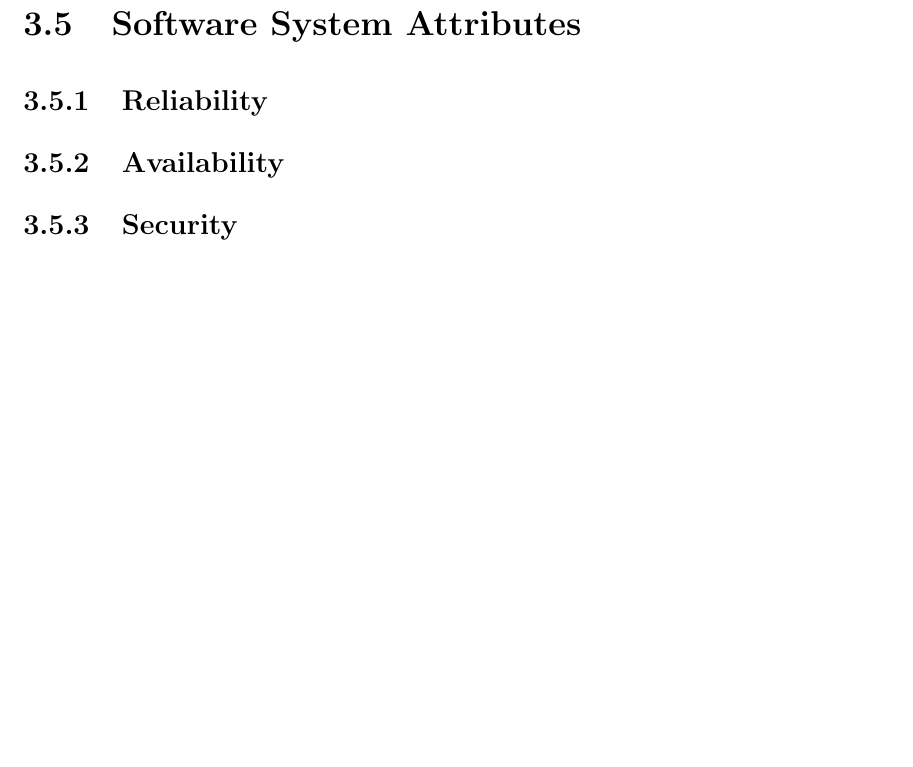
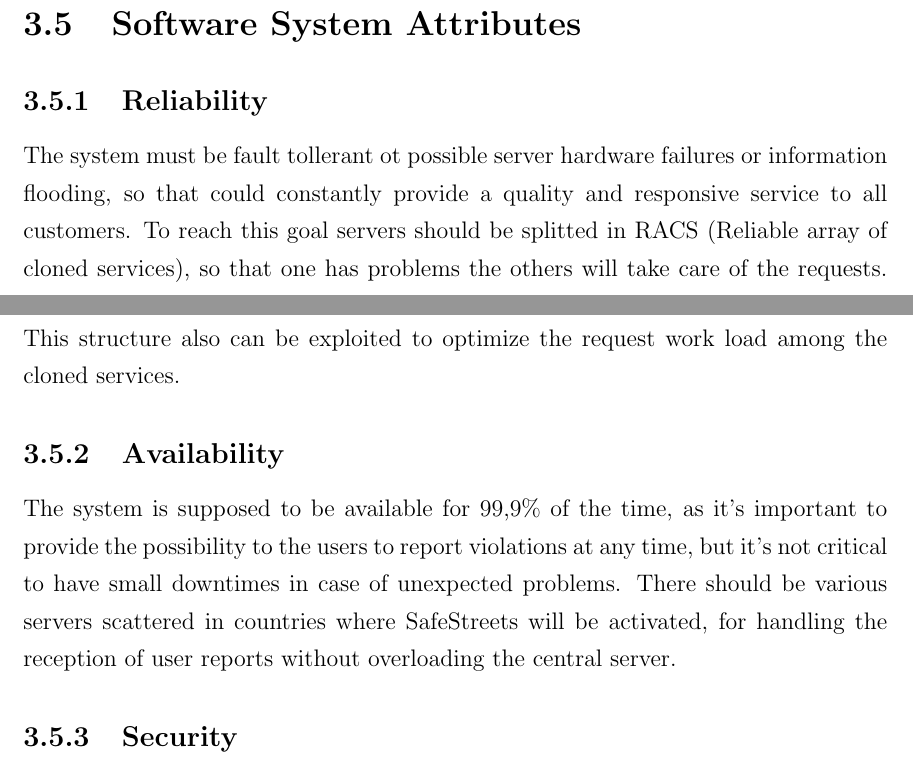
Before and after one commit to AndreaFalanti/FalantiHuang-SwEngineering2, a LaTeX thesis (Documentation/RASD/main.tex): part of page 28 of 31 before the commit and two parts of pages 27 and 28 of 31 after it, the two joined at a grey line, cut so that both start at the same text, the shorter picture padded with empty space. Compiled offline with pdfLaTeX.

Commit message:
Add forgotten subfile references

```diff
--- a/Documentation/RASD/main.tex
+++ b/Documentation/RASD/main.tex
@@ -146,7 +146,9 @@
         \subsection{Any other constraint}
     \section{Software System Attributes}
         \subsection{Reliability}
+        \subfile{Sections/SSA_Reliability}
         \subsection{Availability}
+        \subfile{Sections/SSA_Availability}
         \subsection{Security}
         \subsection{Maintainability}
         \subsection{Portability}
```
